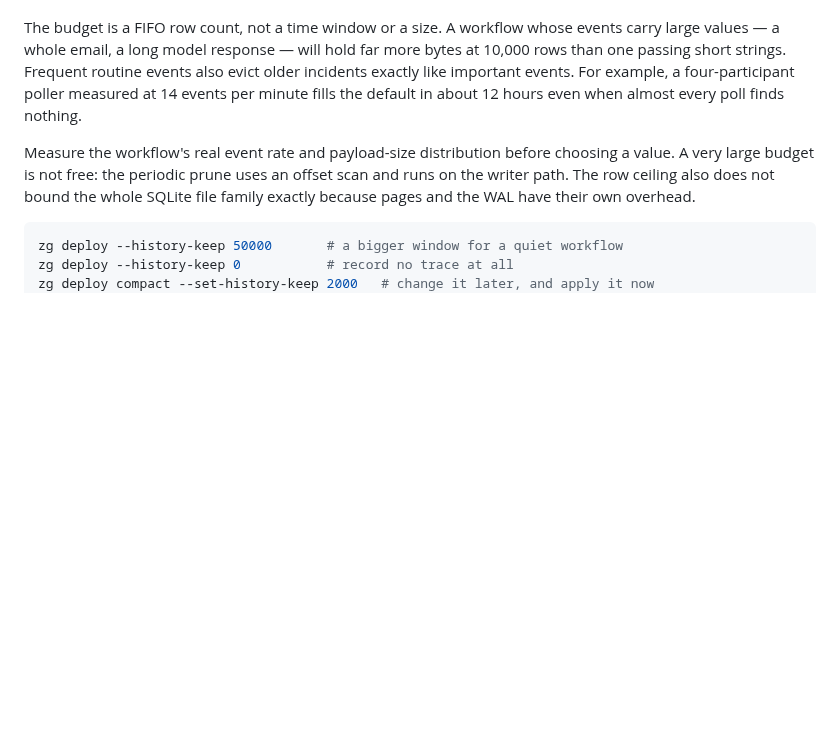
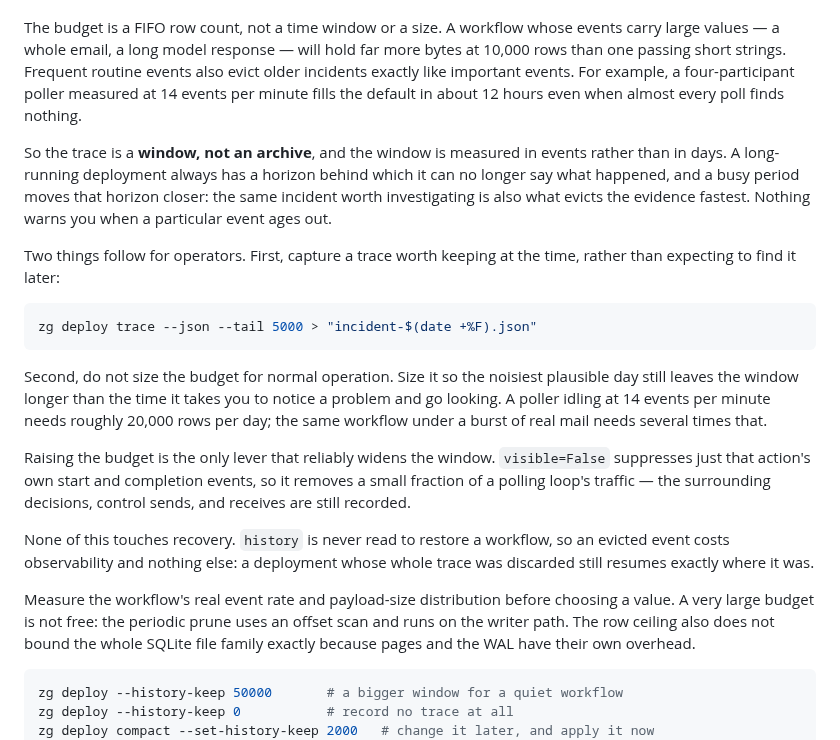
Before and after one commit to zippergen-io/zippergen, a Markdown page: docs/durable-storage.md, the part around the change. GitHub-like rendering; blank space fills up the shorter version.

Commit message:
Document that the trace is a window, not an archive

````diff
--- a/docs/durable-storage.md
+++ b/docs/durable-storage.md
@@ -412,6 +412,34 @@ events also evict older incidents exactly like important events. For example, a
 four-participant poller measured at 14 events per minute fills the default in
 about 12 hours even when almost every poll finds nothing.
 
+So the trace is a **window, not an archive**, and the window is measured in
+events rather than in days. A long-running deployment always has a horizon
+behind which it can no longer say what happened, and a busy period moves that
+horizon closer: the same incident worth investigating is also what evicts the
+evidence fastest. Nothing warns you when a particular event ages out.
+
+Two things follow for operators. First, capture a trace worth keeping at the
+time, rather than expecting to find it later:
+
+```bash
+zg deploy trace --json --tail 5000 > "incident-$(date +%F).json"
+```
+
+Second, do not size the budget for normal operation. Size it so the noisiest
+plausible day still leaves the window longer than the time it takes you to
+notice a problem and go looking. A poller idling at 14 events per minute needs
+roughly 20,000 rows per day; the same workflow under a burst of real mail needs
+several times that.
+
+Raising the budget is the only lever that reliably widens the window.
+`visible=False` suppresses just that action's own start and completion events,
+so it removes a small fraction of a polling loop's traffic — the surrounding
+decisions, control sends, and receives are still recorded.
+
+None of this touches recovery. `history` is never read to restore a workflow, so
+an evicted event costs observability and nothing else: a deployment whose whole
+trace was discarded still resumes exactly where it was.
+
 Measure the workflow's real event rate and payload-size distribution before
 choosing a value. A very large budget is not free: the periodic prune uses an
 offset scan and runs on the writer path. The row ceiling also does not bound the
````
